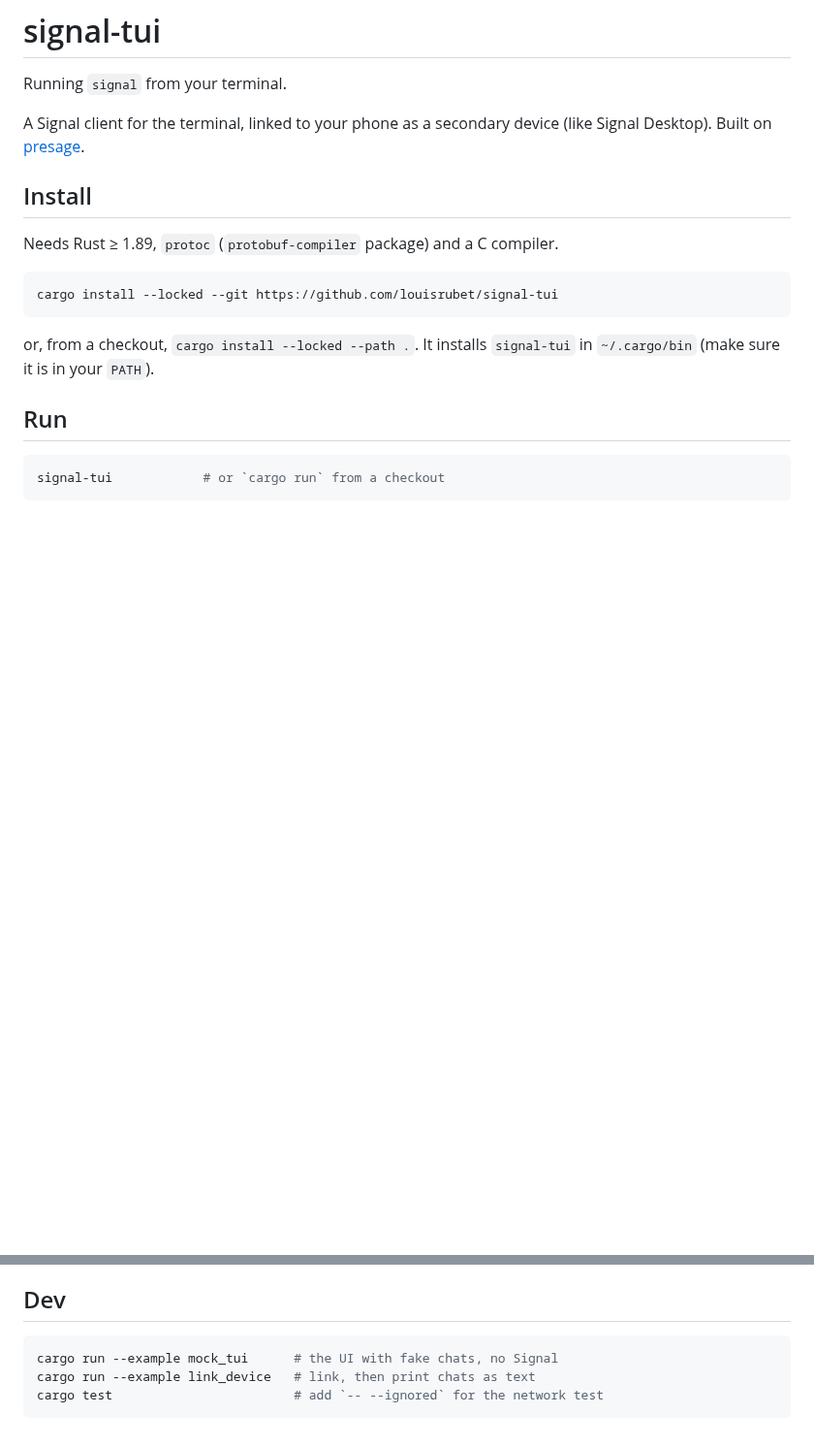
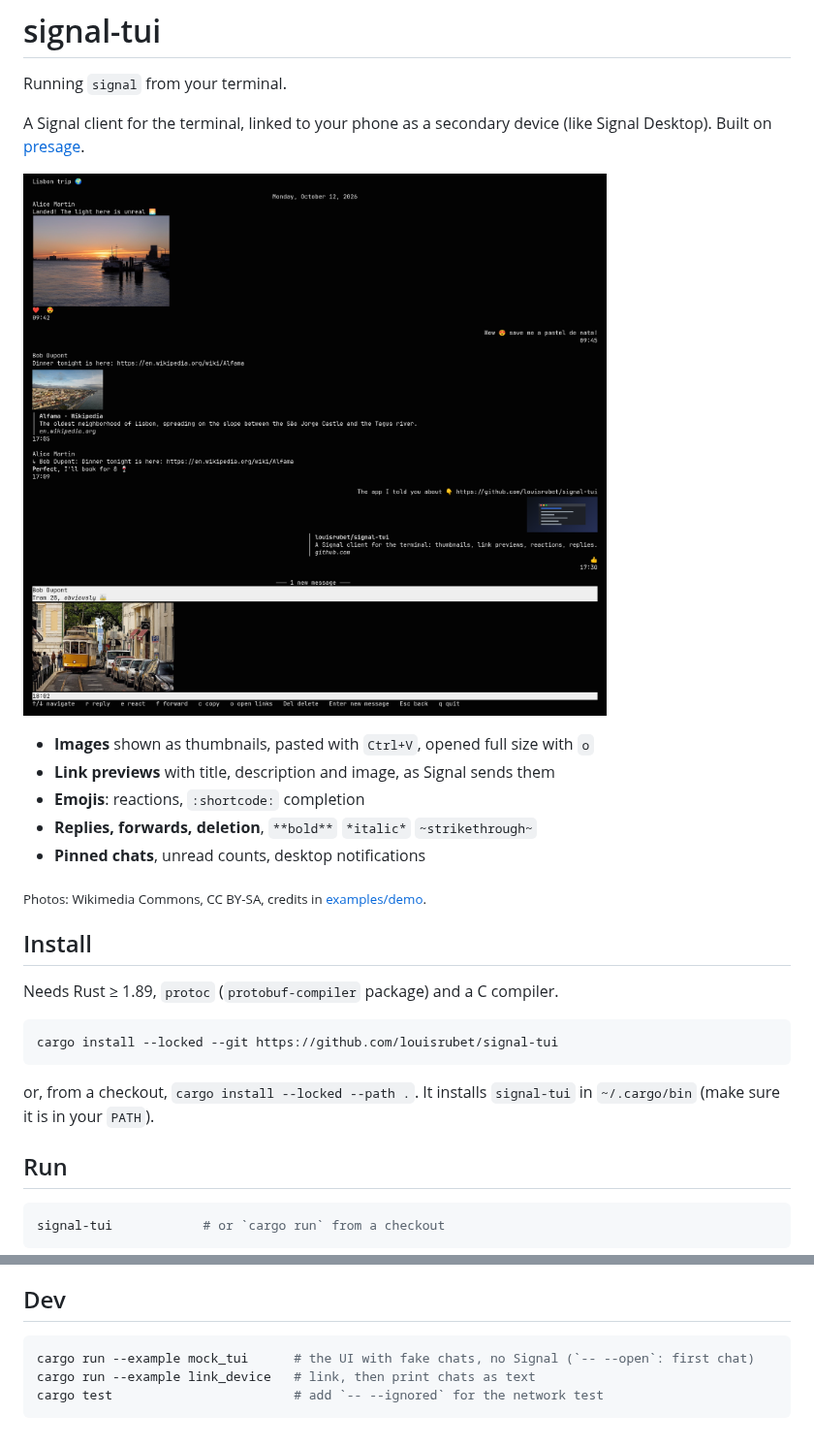
Before and after one commit to louisrubet/signal-tui, a Markdown page: README.md, 2 parts joined by grey strips. Shown at 97% size. GitHub-like rendering; pictures changed too: docs/screenshots/chat.png (added); blank space fills up the shorter version.

Commit message:
📝🍱 README with screenshot and demo photos

````diff
--- a/README.md
+++ b/README.md
@@ -3,6 +3,16 @@
 Running `signal` from your terminal.
 
 A Signal client for the terminal, linked to your phone as a secondary device (like Signal Desktop). Built on [presage](https://github.com/whisperfish/presage).
+
+![A chat with photos, link previews, emojis and reactions](docs/screenshots/chat.png)
+
+- **Images** shown as thumbnails, pasted with `Ctrl+V`, opened full size with `o`
+- **Link previews** with title, description and image, as Signal sends them
+- **Emojis**: reactions, `:shortcode:` completion
+- **Replies, forwards, deletion**, `**bold**` `*italic*` `~strikethrough~`
+- **Pinned chats**, unread counts, desktop notifications
+
+<sub>Photos: Wikimedia Commons, CC BY-SA, credits in [examples/demo](examples/demo/README.md).</sub>
 
 ## Install
 
@@ -66,7 +79,7 @@ The store holds everything this linked device needs: its identity keys and crede
 ## Dev
 
 ```sh
-cargo run --example mock_tui      # the UI with fake chats, no Signal
+cargo run --example mock_tui      # the UI with fake chats, no Signal (`-- --open`: first chat)
 cargo run --example link_device   # link, then print chats as text
 cargo test                        # add `-- --ignored` for the network test
 ```
````
Also changed, not shown: other parts of README.md (+4 -1 lines), examples/demo/README.md (added, +9 -0 lines), examples/demo/alfama.jpg (added), examples/demo/sunset.jpg (added), examples/demo/tram.jpg (added), 2 other files.
